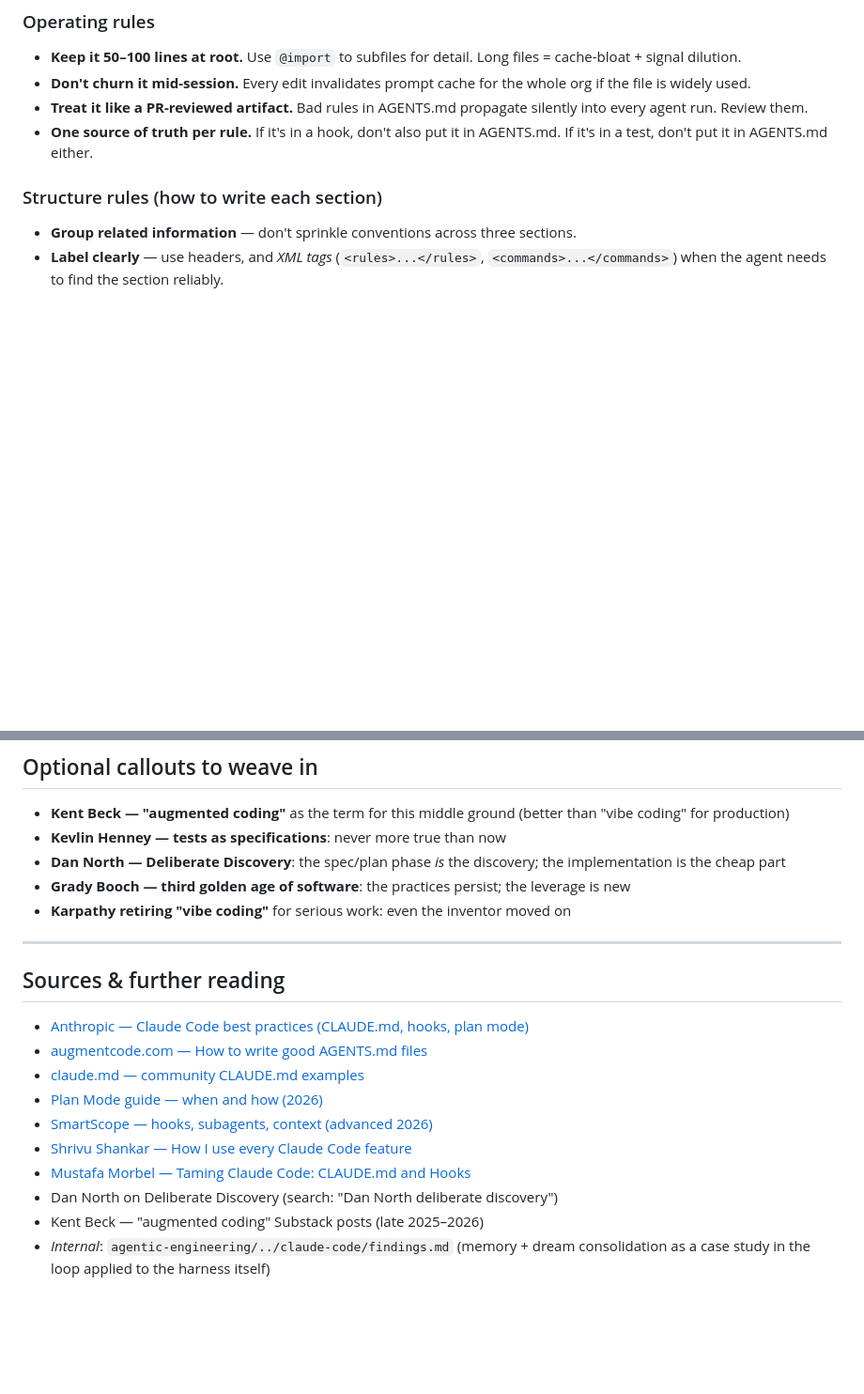
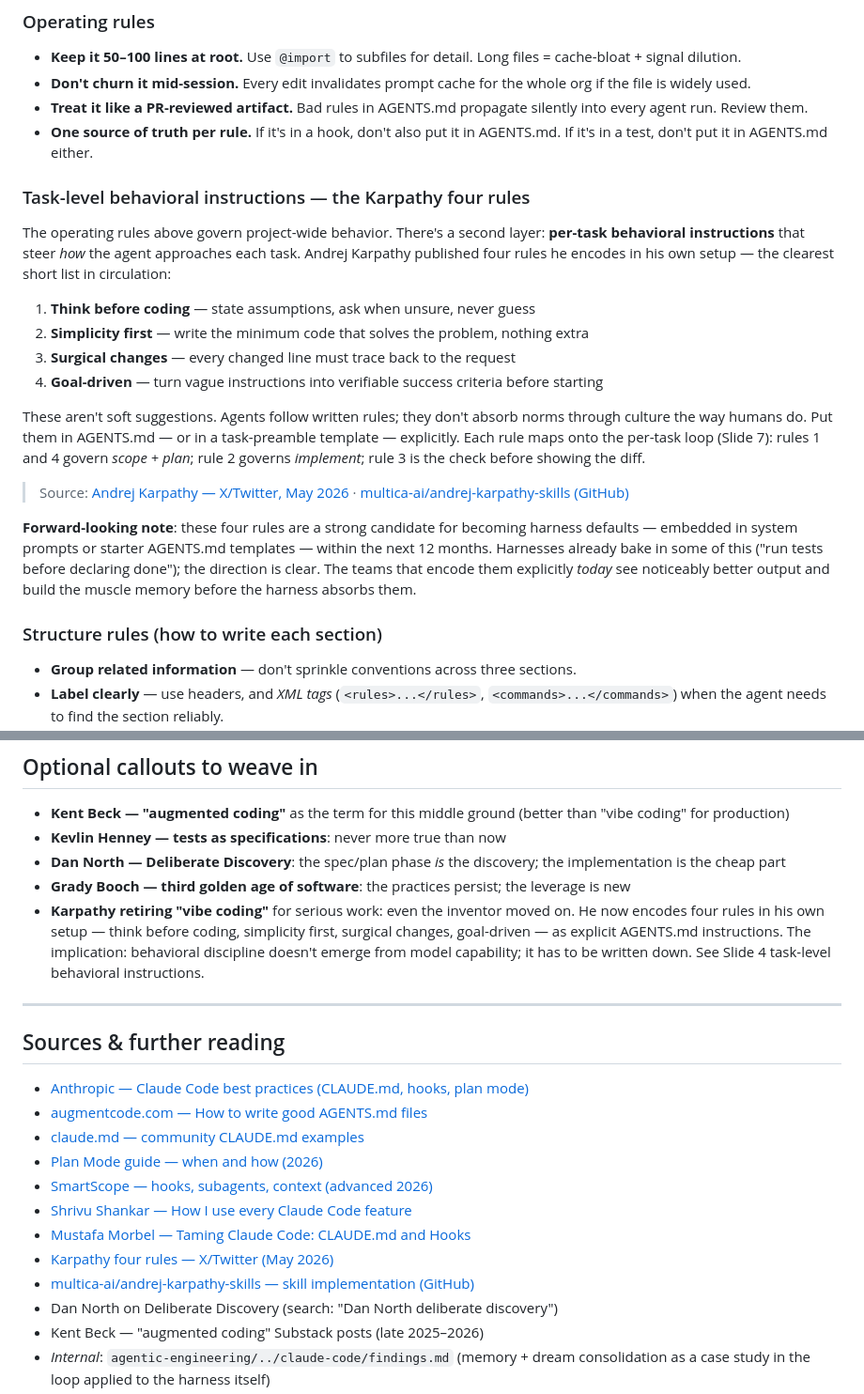
Before and after one commit to jexp/agentic-engineering, a Markdown page: workshop/workshop-practices.md, 2 parts joined by grey strips. Shown at 94% size. GitHub-like rendering; blank space fills up the shorter version.

```diff
--- a/workshop/workshop-practices.md
+++ b/workshop/workshop-practices.md
@@ -152,6 +152,21 @@ What it is: a Markdown file at the repo root (and optionally in subfolders) that
 - **Don't churn it mid-session.** Every edit invalidates prompt cache for the whole org if the file is widely used.
 - **Treat it like a PR-reviewed artifact.** Bad rules in AGENTS.md propagate silently into every agent run. Review them.
 - **One source of truth per rule.** If it's in a hook, don't also put it in AGENTS.md. If it's in a test, don't put it in AGENTS.md either.
+
+### Task-level behavioral instructions — the Karpathy four rules
+
+The operating rules above govern project-wide behavior. There's a second layer: **per-task behavioral instructions** that steer *how* the agent approaches each task. Andrej Karpathy published four rules he encodes in his own setup — the clearest short list in circulation:
+
+1. **Think before coding** — state assumptions, ask when unsure, never guess
+2. **Simplicity first** — write the minimum code that solves the problem, nothing extra
+3. **Surgical changes** — every changed line must trace back to the request
+4. **Goal-driven** — turn vague instructions into verifiable success criteria before starting
+
+These aren't soft suggestions. Agents follow written rules; they don't absorb norms through culture the way humans do. Put them in AGENTS.md — or in a task-preamble template — explicitly. Each rule maps onto the per-task loop (Slide 7): rules 1 and 4 govern *scope + plan*; rule 2 governs *implement*; rule 3 is the check before showing the diff.
+
+> Source: [Andrej Karpathy — X/Twitter, May 2026](https://x.com/karpathy/status/2015883857489522876) · [multica-ai/andrej-karpathy-skills (GitHub)](https://github.com/multica-ai/andrej-karpathy-skills)
+
+**Forward-looking note**: these four rules are a strong candidate for becoming harness defaults — embedded in system prompts or starter AGENTS.md templates — within the next 12 months. Harnesses already bake in some of this ("run tests before declaring done"); the direction is clear. The teams that encode them explicitly *today* see noticeably better output and build the muscle memory before the harness absorbs them.
 
 <!-- CE-EDIT #6b (from context-engineering-presentation slide 16): Context Structure principles -->
 ### Structure rules (how to write each section)
@@ -378,7 +393,7 @@ The model gets better every six months. The *system* is what you build.
 - **Kevlin Henney — tests as specifications**: never more true than now
 - **Dan North — Deliberate Discovery**: the spec/plan phase *is* the discovery; the implementation is the cheap part
 - **Grady Booch — third golden age of software**: the practices persist; the leverage is new
-- **Karpathy retiring "vibe coding"** for serious work: even the inventor moved on
+- **Karpathy retiring "vibe coding"** for serious work: even the inventor moved on. He now encodes four rules in his own setup — think before coding, simplicity first, surgical changes, goal-driven — as explicit AGENTS.md instructions. The implication: behavioral discipline doesn't emerge from model capability; it has to be written down. See Slide 4 task-level behavioral instructions.
 
 ---
 
@@ -391,6 +406,8 @@ The model gets better every six months. The *system* is what you build.
 - [SmartScope — hooks, subagents, context (advanced 2026)](https://smartscope.blog/en/generative-ai/claude/claude-code-best-practices-advanced-2026/)
 - [Shrivu Shankar — How I use every Claude Code feature](https://blog.sshh.io/p/how-i-use-every-claude-code-feature)
 - [Mustafa Morbel — Taming Claude Code: CLAUDE.md and Hooks](https://medium.com/becoming-for-better/taming-claude-code-a-guide-to-claude-md-and-hooks-ed059879991c)
+- [Karpathy four rules — X/Twitter (May 2026)](https://x.com/karpathy/status/2015883857489522876)
+- [multica-ai/andrej-karpathy-skills — skill implementation (GitHub)](https://github.com/multica-ai/andrej-karpathy-skills)
 - Dan North on Deliberate Discovery (search: "Dan North deliberate discovery")
 - Kent Beck — "augmented coding" Substack posts (late 2025–2026)
 - *Internal*: `agentic-engineering/../claude-code/findings.md` (memory + dream consolidation as a case study in the loop applied to the harness itself)
```
Also changed, not shown: keynote/vibecode-keynote-v4-notes.md (+7 -2 lines), progress.md (+1 -0 lines).
